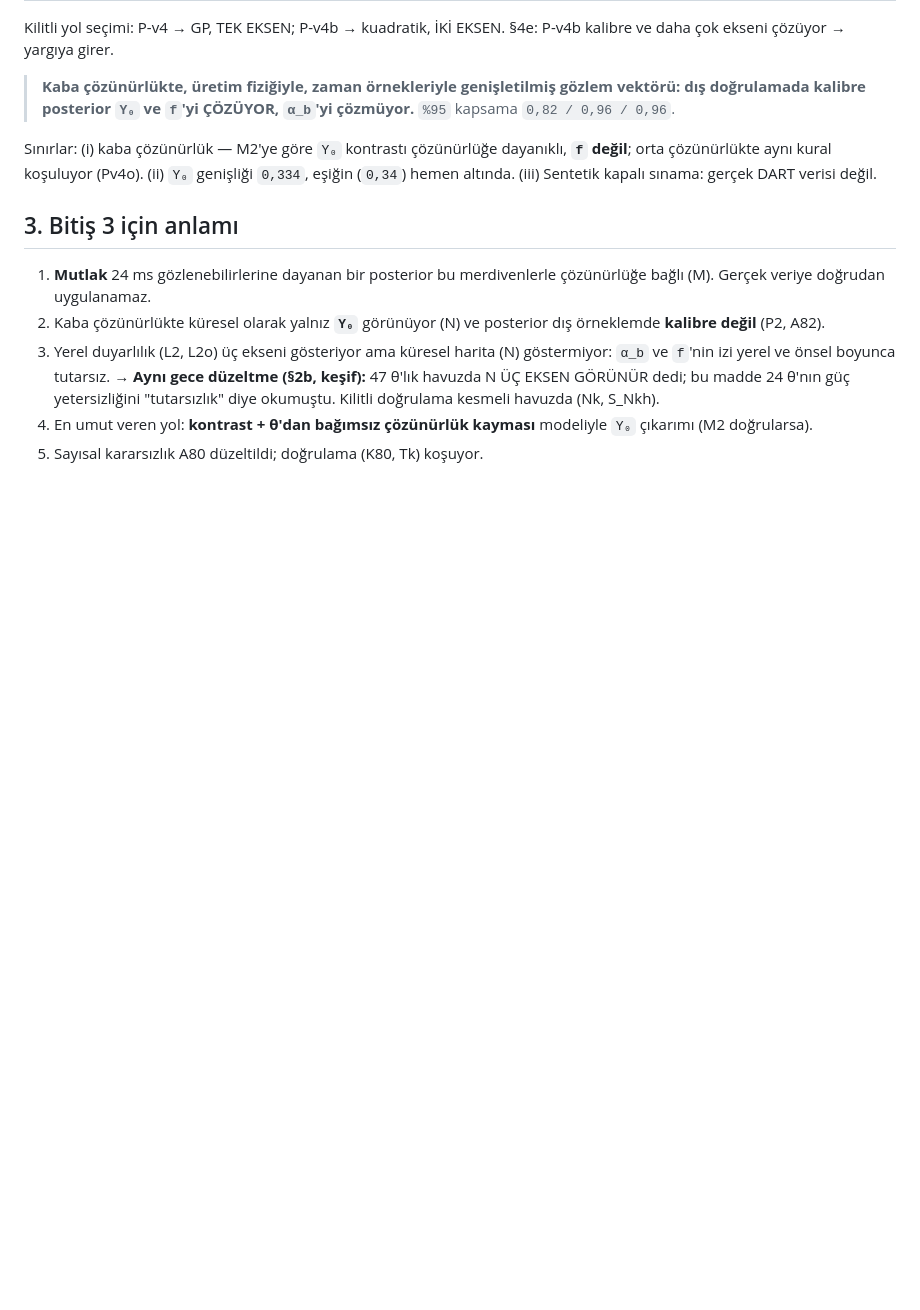
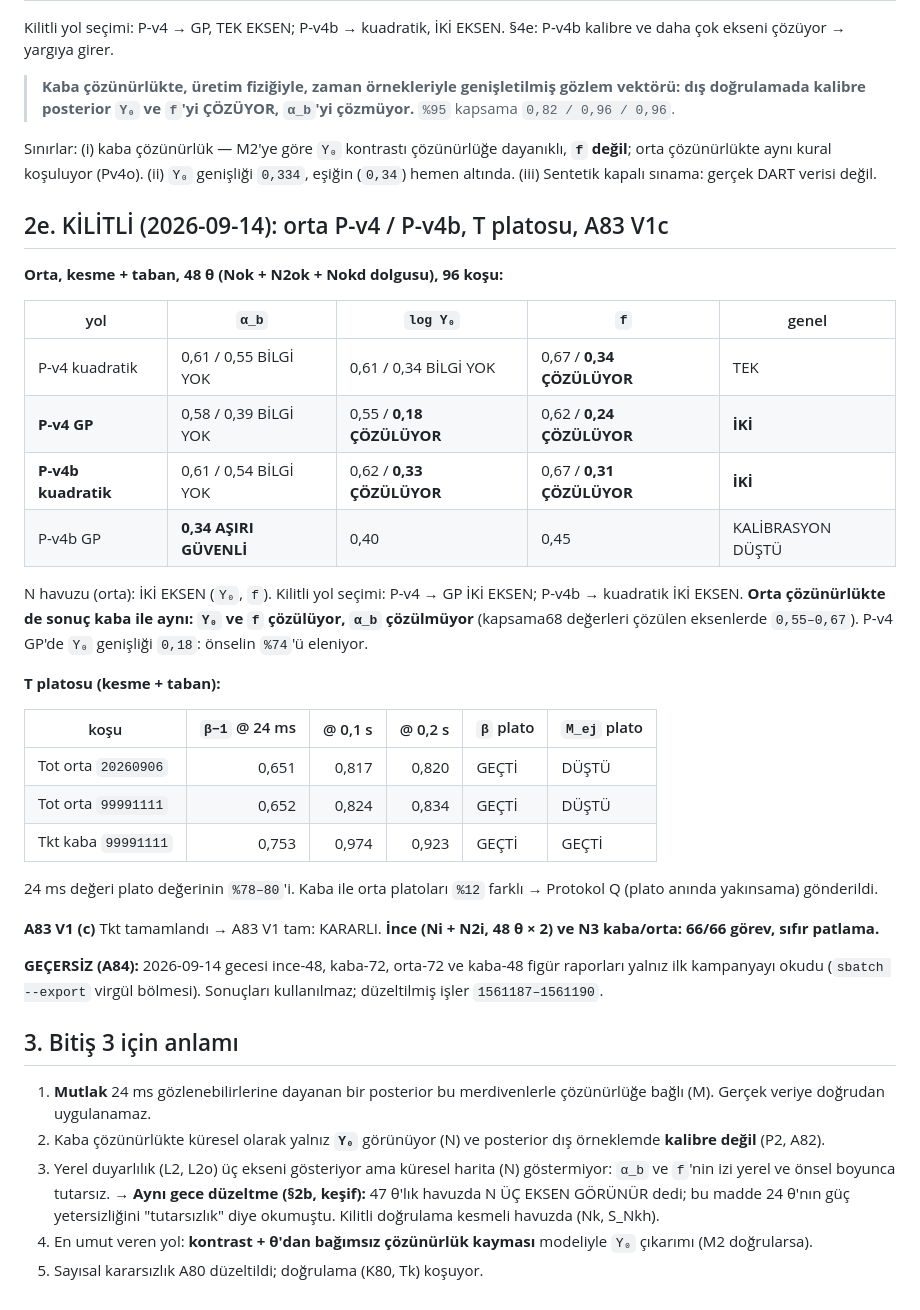
Before and after one commit to Yagiz-D-Ekrem-Dolar/dart-rift, a Markdown page: docs/SONUC-M-N-P-J-T.md, the part around the change. Drawn GitHub-style; blank space fills up the shorter version.

Commit message:
Kilitli: orta P-v4/P-v4b IKI EKSEN (Y0, f), T orta/kaba beta plato GECTI, A83 V1 tam; A84 gecersiz raporlar isaretlendi

```diff
--- a/docs/SONUC-M-N-P-J-T.md
+++ b/docs/SONUC-M-N-P-J-T.md
@@ -155,6 +155,41 @@ dayanıklı, **`f` değil**; orta çözünürlükte aynı kural koşuluyor (Pv4o
 (ii) `Y₀` genişliği `0,334`, eşiğin (`0,34`) hemen altında. (iii) Sentetik
 kapalı sınama: gerçek DART verisi değil.
 
+## 2e. KİLİTLİ (2026-09-14): orta P-v4 / P-v4b, T platosu, A83 V1c
+
+**Orta, kesme + taban, 48 θ (Nok + N2ok + Nokd dolgusu), 96 koşu:**
+
+| yol | `α_b` | `log Y₀` | `f` | genel |
+|---|---|---|---|---|
+| P-v4 kuadratik | 0,61 / 0,55 BİLGİ YOK | 0,61 / 0,34 BİLGİ YOK | 0,67 / **0,34 ÇÖZÜLÜYOR** | TEK |
+| **P-v4 GP** | 0,58 / 0,39 BİLGİ YOK | 0,55 / **0,18 ÇÖZÜLÜYOR** | 0,62 / **0,24 ÇÖZÜLÜYOR** | **İKİ** |
+| **P-v4b kuadratik** | 0,61 / 0,54 BİLGİ YOK | 0,62 / **0,33 ÇÖZÜLÜYOR** | 0,67 / **0,31 ÇÖZÜLÜYOR** | **İKİ** |
+| P-v4b GP | **0,34 AŞIRI GÜVENLİ** | 0,40 | 0,45 | KALİBRASYON DÜŞTÜ |
+
+N havuzu (orta): İKİ EKSEN (`Y₀`, `f`). Kilitli yol seçimi: P-v4 → GP İKİ
+EKSEN; P-v4b → kuadratik İKİ EKSEN. **Orta çözünürlükte de sonuç kaba
+ile aynı: `Y₀` ve `f` çözülüyor, `α_b` çözülmüyor** (kapsama68 değerleri
+çözülen eksenlerde `0,55–0,67`). P-v4 GP'de `Y₀` genişliği `0,18`:
+önselin `%74`'ü eleniyor.
+
+**T platosu (kesme + taban):**
+
+| koşu | `β−1` @ 24 ms | @ 0,1 s | @ 0,2 s | `β` plato | `M_ej` plato |
+|---|---:|---:|---:|---|---|
+| Tot orta `20260906` | 0,651 | 0,817 | 0,820 | GEÇTİ | DÜŞTÜ |
+| Tot orta `99991111` | 0,652 | 0,824 | 0,834 | GEÇTİ | DÜŞTÜ |
+| Tkt kaba `99991111` | 0,753 | 0,974 | 0,923 | GEÇTİ | GEÇTİ |
+
+24 ms değeri plato değerinin `%78–80`'i. Kaba ile orta platoları `%12`
+farklı → Protokol Q (plato anında yakınsama) gönderildi.
+
+**A83 V1 (c)** Tkt tamamlandı → A83 V1 tam: KARARLI. **İnce (Ni + N2i,
+48 θ × 2) ve N3 kaba/orta: 66/66 görev, sıfır patlama.**
+
+**GEÇERSİZ (A84):** 2026-09-14 gecesi ince-48, kaba-72, orta-72 ve kaba-48
+figür raporları yalnız ilk kampanyayı okudu (`sbatch --export` virgül
+bölmesi). Sonuçları kullanılmaz; düzeltilmiş işler `1561187–1561190`.
+
 ## 3. Bitiş 3 için anlamı
 
 1. **Mutlak** 24 ms gözlenebilirlerine dayanan bir posterior bu
```
Also changed, not shown: docs/BULGULAR.md (+7 -0 lines).
